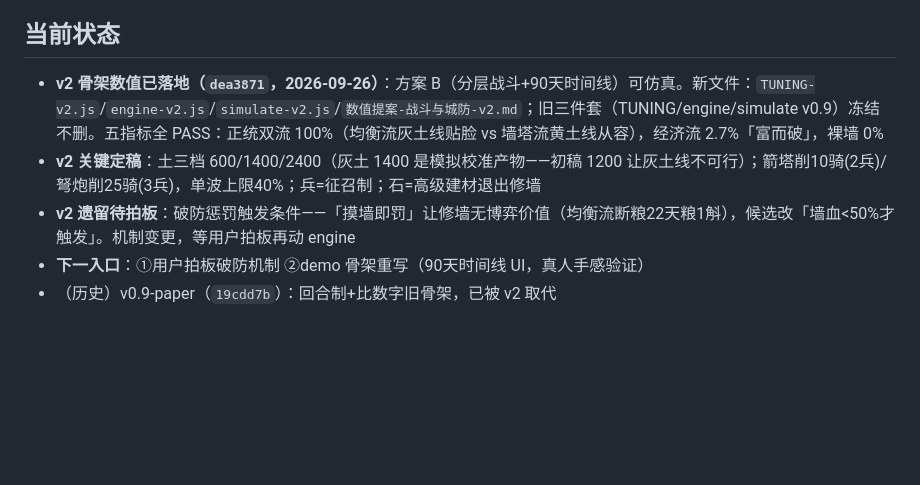
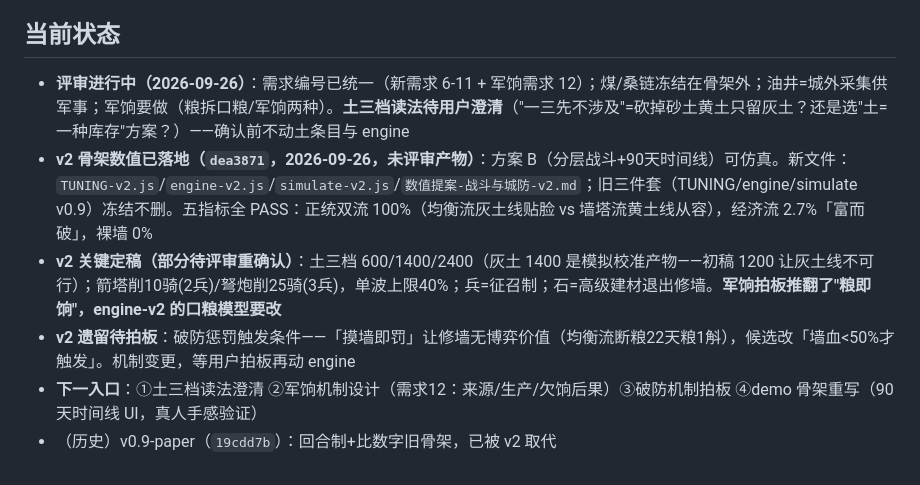
Before and after one commit to ysyonline/wg, a Markdown page: .workbuddy/memory/MEMORY.md, the part around the change. Drawn GitHub-style; blank space fills up the shorter version.

Commit message:
chore(memory): 评审拍板记录与待澄清项

```diff
--- a/.workbuddy/memory/MEMORY.md
+++ b/.workbuddy/memory/MEMORY.md
@@ -22,8 +22,9 @@
 - **收尾**：任务完结后把 checkpoint 有价值部分并入日志/本文件，然后删除 checkpoint
 
 ## 当前状态
-- **v2 骨架数值已落地（`dea3871`，2026-09-26）**：方案 B（分层战斗+90天时间线）可仿真。新文件：`TUNING-v2.js`/`engine-v2.js`/`simulate-v2.js`/`数值提案-战斗与城防-v2.md`；旧三件套（TUNING/engine/simulate v0.9）冻结不删。五指标全 PASS：正统双流 100%（均衡流灰土线贴脸 vs 墙塔流黄土线从容），经济流 2.7%「富而破」，裸墙 0%
-- **v2 关键定稿**：土三档 600/1400/2400（灰土 1400 是模拟校准产物——初稿 1200 让灰土线不可行）；箭塔削10骑(2兵)/弩炮削25骑(3兵)，单波上限40%；兵=征召制；石=高级建材退出修墙
+- **评审进行中（2026-09-26）**：需求编号已统一（新需求 6-11 + 军饷需求 12）；煤/桑链冻结在骨架外；油井=城外采集供军事；军饷要做（粮拆口粮/军饷两种）。**土三档读法待用户澄清**（"一三先不涉及"=砍掉砂土黄土只留灰土？还是选"土=一种库存"方案？）——确认前不动土条目与 engine
+- **v2 骨架数值已落地（`dea3871`，2026-09-26，未评审产物）**：方案 B（分层战斗+90天时间线）可仿真。新文件：`TUNING-v2.js`/`engine-v2.js`/`simulate-v2.js`/`数值提案-战斗与城防-v2.md`；旧三件套（TUNING/engine/simulate v0.9）冻结不删。五指标全 PASS：正统双流 100%（均衡流灰土线贴脸 vs 墙塔流黄土线从容），经济流 2.7%「富而破」，裸墙 0%
+- **v2 关键定稿（部分待评审重确认）**：土三档 600/1400/2400（灰土 1400 是模拟校准产物——初稿 1200 让灰土线不可行）；箭塔削10骑(2兵)/弩炮削25骑(3兵)，单波上限40%；兵=征召制；石=高级建材退出修墙。**军饷拍板推翻了"粮即饷"，engine-v2 的口粮模型要改**
 - **v2 遗留待拍板**：破防惩罚触发条件——「摸墙即罚」让修墙无博弈价值（均衡流断粮22天粮1斛），候选改「墙血<50%才触发」。机制变更，等用户拍板再动 engine
-- **下一入口**：①用户拍板破防机制 ②demo 骨架重写（90天时间线 UI，真人手感验证）
+- **下一入口**：①土三档读法澄清 ②军饷机制设计（需求12：来源/生产/欠饷后果）③破防机制拍板 ④demo 骨架重写（90天时间线 UI，真人手感验证）
 - （历史）v0.9-paper（`19cdd7b`）：回合制+比数字旧骨架，已被 v2 取代
```
